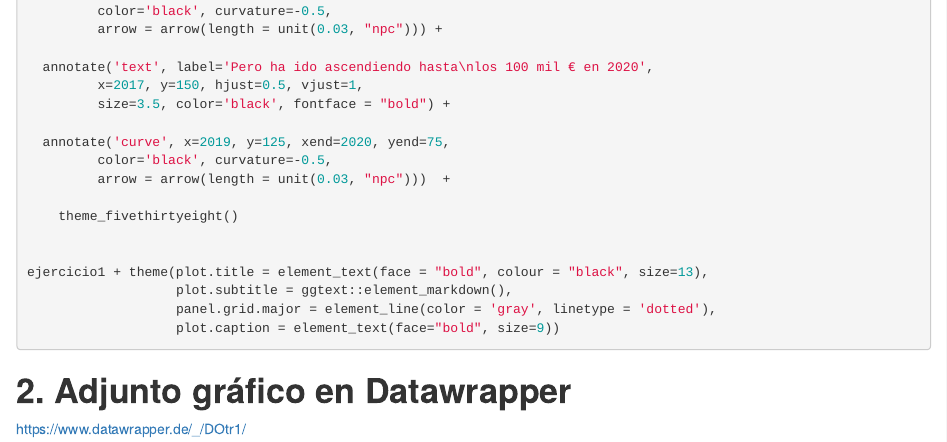
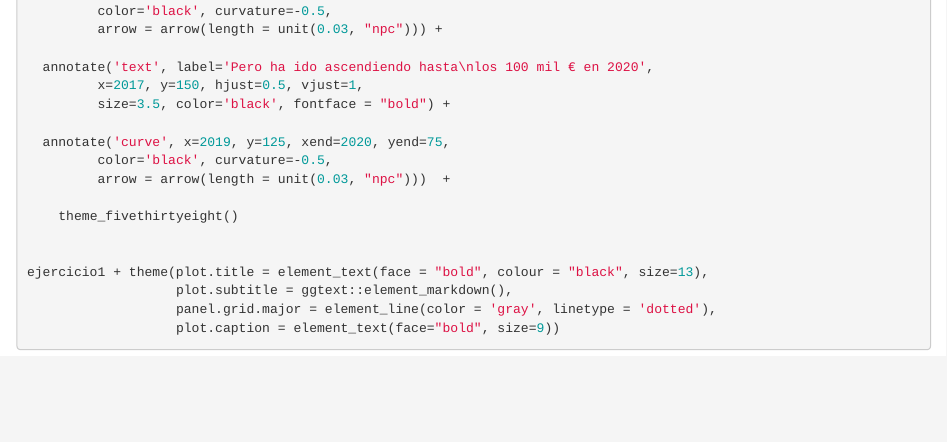
Before and after one commit to mariagher/MA-Analisis-Politico-y-Electoral-UC3M-, an R Markdown document (Entrega2.Rmd): the page in a window 1100 px wide, from 1080 px down. Rendered offline with R 4.5, knitr and Pandoc, with nearby package versions; the code chunks are not run, so their results and figures are left out; drawn as R Markdown's standard HTML page in place of the format the file asks for.

Commit message:
Update Entrega2.Rmd

````diff
--- a/Entrega2.Rmd
+++ b/Entrega2.Rmd
@@ -86,7 +86,3 @@ ejercicio1 + theme(plot.title = element_text(face = "bold", colour = "black", si
                    panel.grid.major = element_line(color = 'gray', linetype = 'dotted'),
                    plot.caption = element_text(face="bold", size=9))
 ```
-
-# **2. Adjunto gráfico en Datawrapper**
-
-<https://www.datawrapper.de/_/DOtr1/>
````
